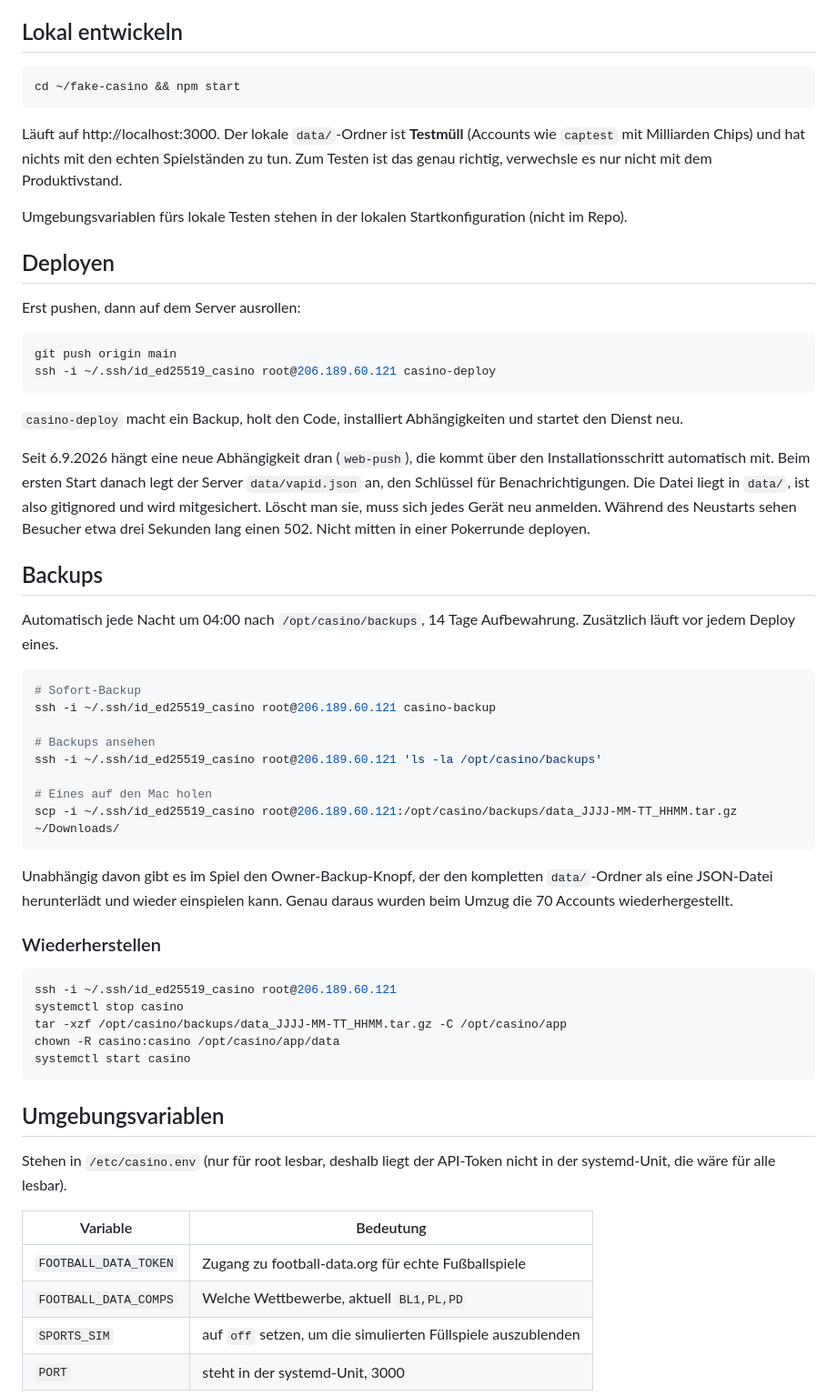
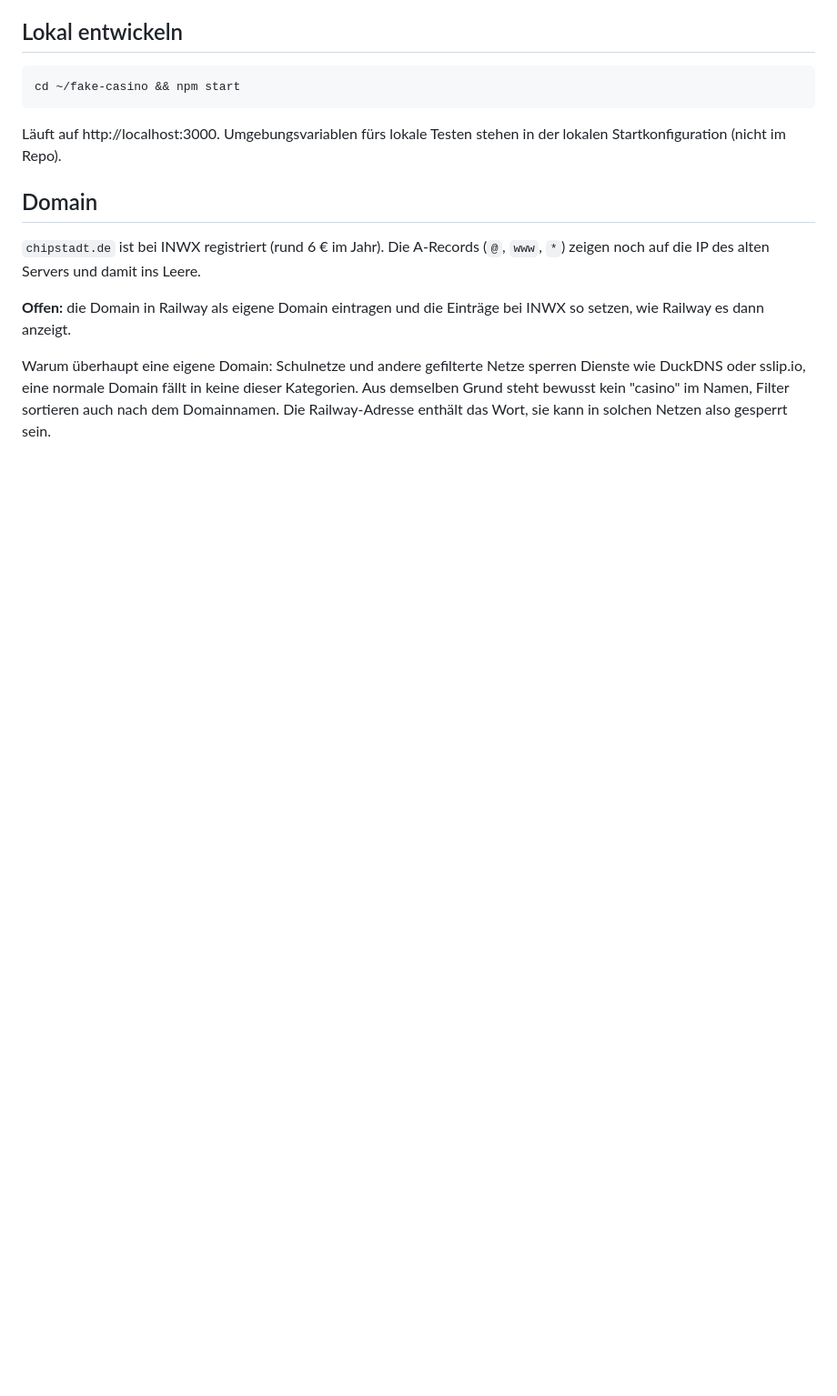
Before and after one commit to Vinzentfx/fake_casino, a Markdown page: DEPLOY.md, the part around one of its changes. Shown at 91% size. Rendered like a GitHub page; blank space fills up the shorter version.

````diff
--- a/DEPLOY.md
+++ b/DEPLOY.md
@@ -69,71 +82,20 @@ lässt nur SSH, 80 und 443 zu.
 cd ~/fake-casino && npm start
 ```
 
-Läuft auf http://localhost:3000. Der lokale `data/`-Ordner ist **Testmüll**
-(Accounts wie `captest` mit Milliarden Chips) und hat nichts mit den echten
-Spielständen zu tun. Zum Testen ist das genau richtig, verwechsle es nur nicht
-mit dem Produktivstand.
+Läuft auf http://localhost:3000. Umgebungsvariablen fürs lokale Testen stehen
+in der lokalen Startkonfiguration (nicht im Repo).
 
-Umgebungsvariablen fürs lokale Testen stehen in der lokalen Startkonfiguration (nicht im Repo).
+## Domain
 
-## Deployen
+`chipstadt.de` ist bei INWX registriert (rund 6 € im Jahr). Die A-Records
+(`@`, `www`, `*`) zeigen noch auf die IP des alten Servers und damit ins Leere.
 
-Erst pushen, dann auf dem Server ausrollen:
+**Offen:** die Domain in Railway als eigene Domain eintragen und die Einträge
+bei INWX so setzen, wie Railway es dann anzeigt.
 
-```bash
-git push origin main
-ssh -i ~/.ssh/id_ed25519_casino root@206.189.60.121 casino-deploy
-```
+Warum überhaupt eine eigene Domain: Schulnetze und andere gefilterte Netze
+sperren Dienste wie DuckDNS oder sslip.io, eine normale Domain fällt in keine
+dieser Kategorien. Aus demselben Grund steht bewusst kein "casino" im Namen,
+Filter sortieren auch nach dem Domainnamen. Die Railway-Adresse enthält das
+Wort, sie kann in solchen Netzen also gesperrt sein.
 
-`casino-deploy` macht ein Backup, holt den Code, installiert Abhängigkeiten und
-startet den Dienst neu.
-
-Seit 6.9.2026 hängt eine neue Abhängigkeit dran (`web-push`), die kommt über den
-Installationsschritt automatisch mit. Beim ersten Start danach legt der Server
-`data/vapid.json` an, den Schlüssel für Benachrichtigungen. Die Datei liegt in
-`data/`, ist also gitignored und wird mitgesichert. Löscht man sie, muss sich
-jedes Gerät neu anmelden. Während des Neustarts sehen Besucher etwa drei Sekunden
-lang einen 502. Nicht mitten in einer Pokerrunde deployen.
-
-## Backups
-
-Automatisch jede Nacht um 04:00 nach `/opt/casino/backups`, 14 Tage
-Aufbewahrung. Zusätzlich läuft vor jedem Deploy eines.
-
-```bash
-# Sofort-Backup
-ssh -i ~/.ssh/id_ed25519_casino root@206.189.60.121 casino-backup
-
-# Backups ansehen
-ssh -i ~/.ssh/id_ed25519_casino root@206.189.60.121 'ls -la /opt/casino/backups'
-
-# Eines auf den Mac holen
-scp -i ~/.ssh/id_ed25519_casino root@206.189.60.121:/opt/casino/backups/data_JJJJ-MM-TT_HHMM.tar.gz ~/Downloads/
-```
-
-Unabhängig davon gibt es im Spiel den Owner-Backup-Knopf, der den kompletten
-`data/`-Ordner als eine JSON-Datei herunterlädt und wieder einspielen kann.
-Genau daraus wurden beim Umzug die 70 Accounts wiederhergestellt.
-
-### Wiederherstellen
-
-```bash
-ssh -i ~/.ssh/id_ed25519_casino root@206.189.60.121
-systemctl stop casino
-tar -xzf /opt/casino/backups/data_JJJJ-MM-TT_HHMM.tar.gz -C /opt/casino/app
-chown -R casino:casino /opt/casino/app/data
-systemctl start casino
-```
-
-## Umgebungsvariablen
-
-Stehen in `/etc/casino.env` (nur für root lesbar, deshalb liegt der API-Token
-nicht in der systemd-Unit, die wäre für alle lesbar).
-
-| Variable | Bedeutung |
-|---|---|
-| `FOOTBALL_DATA_TOKEN` | Zugang zu football-data.org für echte Fußballspiele |
-| `FOOTBALL_DATA_COMPS` | Welche Wettbewerbe, aktuell `BL1,PL,PD` |
-| `SPORTS_SIM` | auf `off` setzen, um die simulierten Füllspiele auszublenden |
-| `PORT` | steht in der systemd-Unit, 3000 |
-
````
Also changed, not shown: other parts of DEPLOY.md (+84 -96 lines).
